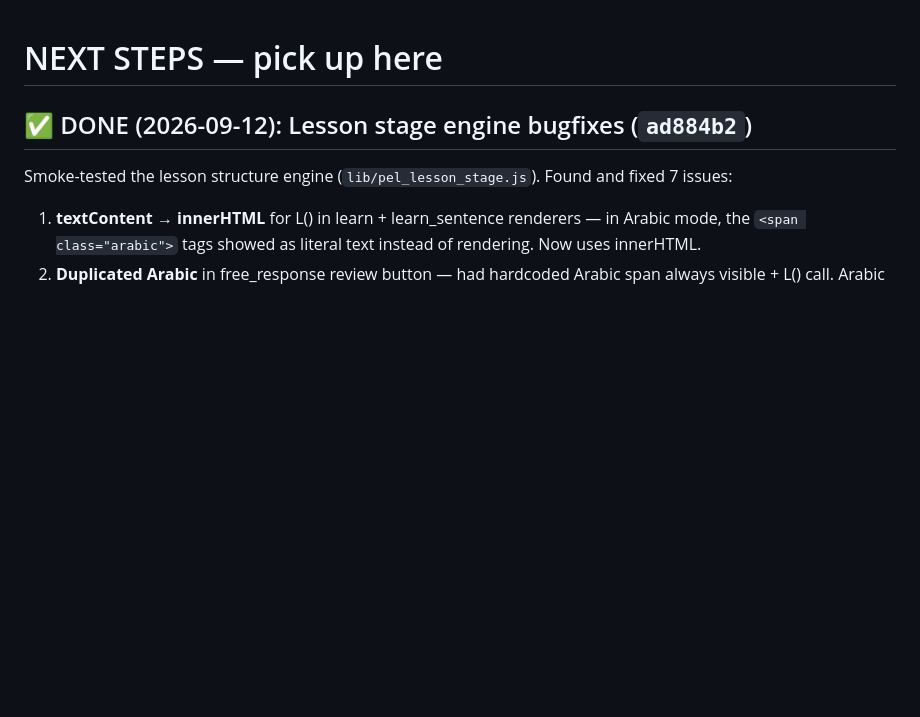
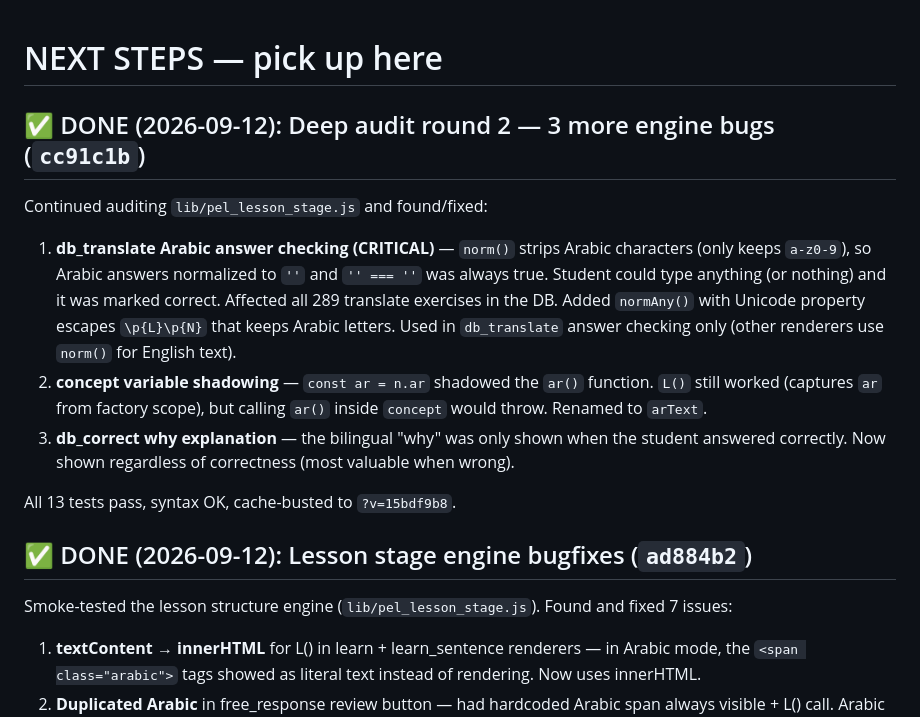
Before and after one commit to personalizedenglishlessons/tutorfiraspel, a Markdown page: NEXT_STEPS.md, the part around the change. Rendered like a GitHub page; blank space fills up the shorter version.

Commit message:
docs: NEXT_STEPS breadcrumb for deep audit round 2 (cc91c1b)

```diff
--- a/NEXT_STEPS.md
+++ b/NEXT_STEPS.md
@@ -1,4 +1,24 @@
 # NEXT STEPS — pick up here
+
+## ✅ DONE (2026-09-12): Deep audit round 2 — 3 more engine bugs (`cc91c1b`)
+
+Continued auditing `lib/pel_lesson_stage.js` and found/fixed:
+
+1. **db_translate Arabic answer checking (CRITICAL)** — `norm()` strips
+   Arabic characters (only keeps `a-z0-9`), so Arabic answers normalized
+   to `''` and `'' === ''` was always true. Student could type anything
+   (or nothing) and it was marked correct. Affected all 289 translate
+   exercises in the DB. Added `normAny()` with Unicode property escapes
+   `\p{L}\p{N}` that keeps Arabic letters. Used in `db_translate` answer
+   checking only (other renderers use `norm()` for English text).
+2. **concept variable shadowing** — `const ar = n.ar` shadowed the `ar()`
+   function. `L()` still worked (captures `ar` from factory scope), but
+   calling `ar()` inside `concept` would throw. Renamed to `arText`.
+3. **db_correct why explanation** — the bilingual "why" was only shown
+   when the student answered correctly. Now shown regardless of
+   correctness (most valuable when wrong).
+
+All 13 tests pass, syntax OK, cache-busted to `?v=15bdf9b8`.
 
 ## ✅ DONE (2026-09-12): Lesson stage engine bugfixes (`ad884b2`)
 
```
